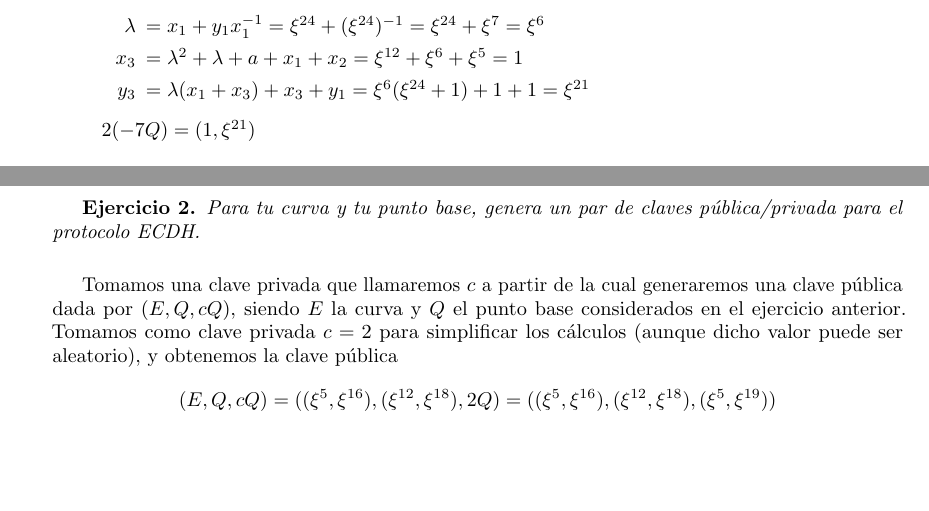
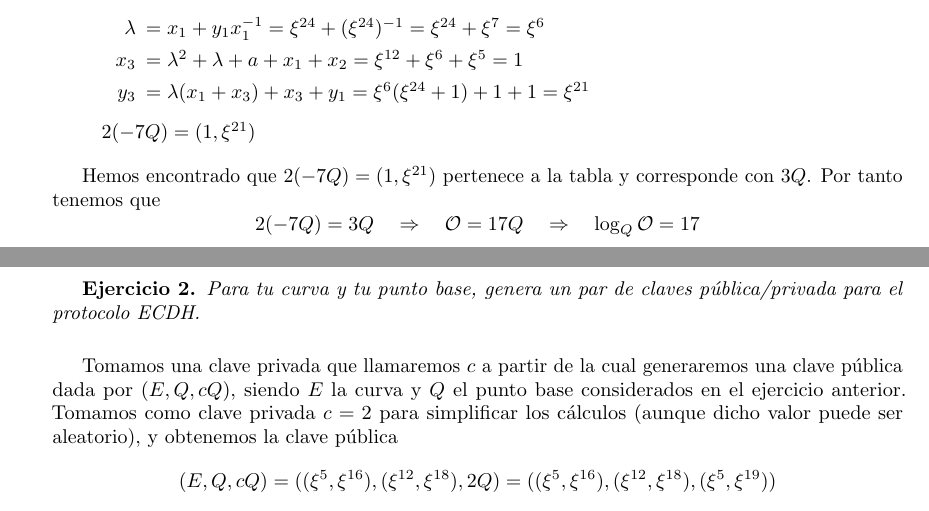
Before and after one commit to davidgc14/Criptografia, a LaTeX document (Entregas/Entrega 4/Entrega04.tex): two parts of pages 3 and 4 of 4, joined at a grey line, cut so that both start at the same text, the shorter picture padded with empty space. Compiled offline with pdfLaTeX.

Commit message:
Entrega terminada

```diff
--- a/Entregas/Entrega 4/Entrega04.tex
+++ b/Entregas/Entrega 4/Entrega04.tex
@@ -199,6 +199,8 @@
             $2(-7Q) = (1, \xi^{21})$
     \end{itemize}
 
+    Hemos encontrado que $2(-7Q) = (1, \xi^{21})$ pertenece a la tabla y corresponde con $3Q$. Por tanto tenemos que
+    $$2(-7Q) = 3Q \next \mathcal{O} = 17Q \next \log_Q \mathcal{O} = 17$$
 
 
     \newpage
```
Also changed, not shown: Entregas/Entrega 4/Entrega04.pdf, 3 other files.
